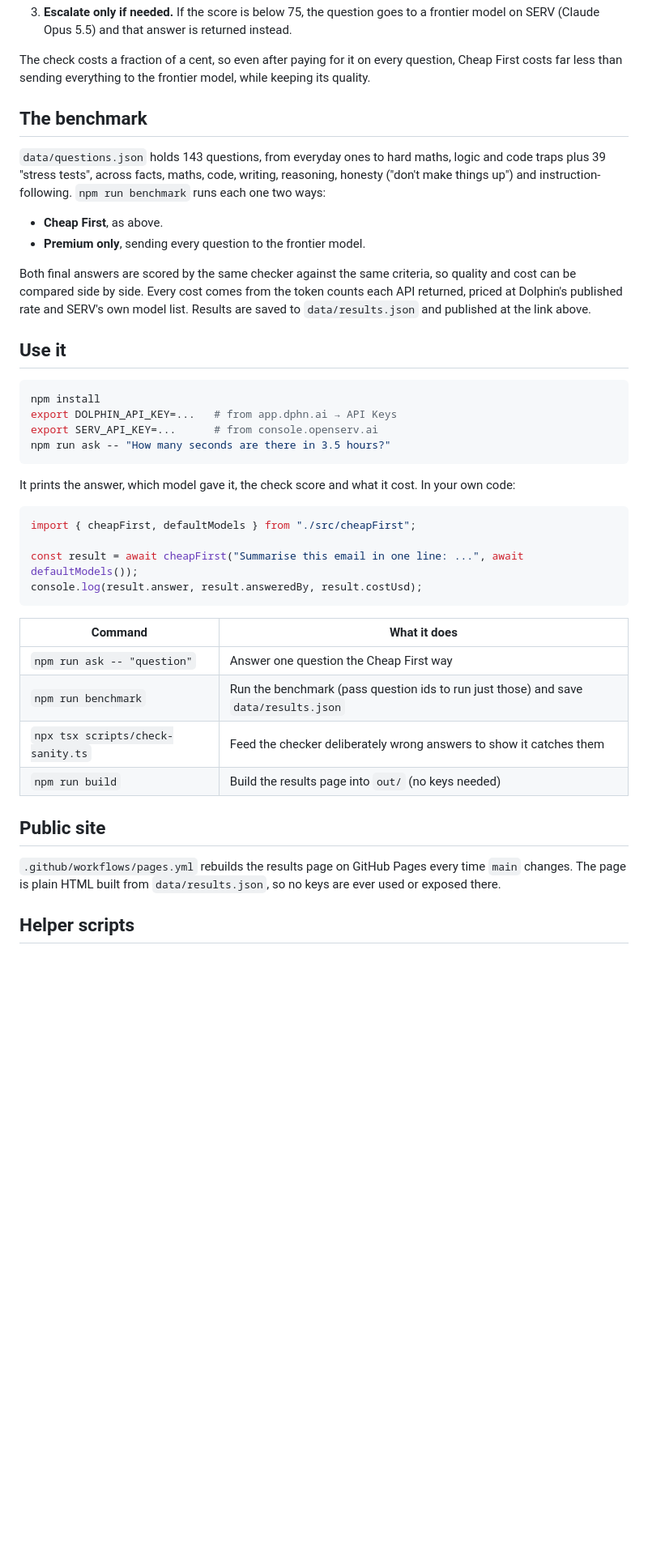
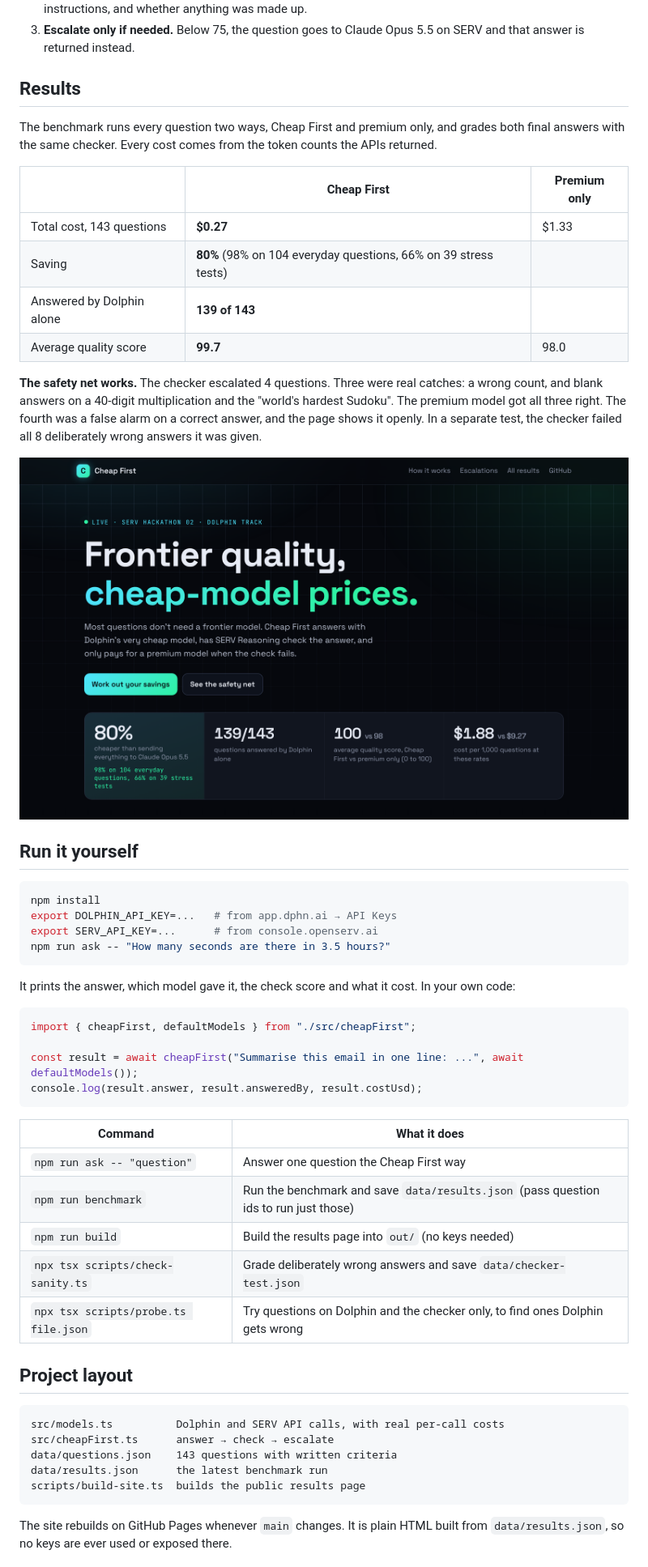
Before and after one commit to robd-hub/cheap-first, a Markdown page: README.md, the part around one of its changes. Shown at 81% size. GitHub-like rendering; pictures changed too: docs/escalation.png (added); blank space fills up the shorter version.

````diff
--- a/README.md
+++ b/README.md
@@ -15,24 +44,28 @@ Built for [SERV Hackathon 02](https://www.openserv.ai/hackathon-2), Dolphin trac
    whether it followed the instructions, and whether anything was made up.
-3. **Escalate only if needed.** If the score is below 75, the question goes to a frontier model
-   on SERV (Claude Opus 5.5) and that answer is returned instead.
+3. **Escalate only if needed.** Below 75, the question goes to Claude Opus 5.5 on SERV and that answer is returned instead.
 
-The check costs a fraction of a cent, so even after paying for it on every question,
-Cheap First costs far less than sending everything to the frontier model, while keeping its quality.
+## Results
 
-## The benchmark
+The benchmark runs every question two ways, Cheap First and premium only, and grades both final
+answers with the same checker. Every cost comes from the token counts the APIs returned.
 
-`data/questions.json` holds 143 questions, from everyday ones to hard maths, logic and code traps plus 39 "stress tests", across facts, maths, code, writing, reasoning,
-honesty ("don't make things up") and instruction-following. `npm run benchmark` runs each one two ways:
+| | Cheap First | Premium only |
+|---|---|---|
+| Total cost, 143 questions | **$0.27** | $1.33 |
+| Saving | **80%** (98% on 104 everyday questions, 66% on 39 stress tests) | |
+| Answered by Dolphin alone | **139 of 143** | |
+| Average quality score | **99.7** | 98.0 |
 
-- **Cheap First**, as above.
-- **Premium only**, sending every question to the frontier model.
+**The safety net works.** The checker escalated 4 questions. Three were real catches: a wrong
+count, and blank answers on a 40-digit multiplication and the "world's hardest Sudoku". The premium
+model got all three right. The fourth was a false alarm on a correct answer, and the page shows it
+openly. In a separate test, the checker failed all 8 deliberately wrong answers it was given.
 
-Both final answers are scored by the same checker against the same criteria, so quality and cost
-can be compared side by side. Every cost comes from the token counts each API returned, priced
-at Dolphin's published rate and SERV's own model list. Results are saved to `data/results.json`
-and published at the link above.
+<p align="center">
+  <img src="docs/escalation.png" alt="Questions that were escalated, with both answers" width="860">
+</p>
 
-## Use it
+## Run it yourself
 
 ```bash
 npm install
@@ -41,8 +74,7 @@ export SERV_API_KEY=...      # from console.openserv.ai
 npm run ask -- "How many seconds are there in 3.5 hours?"
 ```
 
-It prints the answer, which model gave it, the check score and what it cost.
-In your own code:
+It prints the answer, which model gave it, the check score and what it cost. In your own code:
 
 ```ts
 import { cheapFirst, defaultModels } from "./src/cheapFirst";
@@ -54,14 +86,21 @@ console.log(result.answer, result.answeredBy, result.costUsd);
 | Command | What it does |
 |---|---|
 | `npm run ask -- "question"` | Answer one question the Cheap First way |
-| `npm run benchmark` | Run the benchmark (pass question ids to run just those) and save `data/results.json` |
-| `npx tsx scripts/check-sanity.ts` | Feed the checker deliberately wrong answers to show it catches them |
+| `npm run benchmark` | Run the benchmark and save `data/results.json` (pass question ids to run just those) |
 | `npm run build` | Build the results page into `out/` (no keys needed) |
+| `npx tsx scripts/check-sanity.ts` | Grade deliberately wrong answers and save `data/checker-test.json` |
+| `npx tsx scripts/probe.ts file.json` | Try questions on Dolphin and the checker only, to find ones Dolphin gets wrong |
 
-## Public site
+## Project layout
 
-`.github/workflows/pages.yml` rebuilds the results page on GitHub Pages every time `main` changes.
-The page is plain HTML built from `data/results.json`, so no keys are ever used or exposed there.
+```
+src/models.ts          Dolphin and SERV API calls, with real per-call costs
+src/cheapFirst.ts      answer → check → escalate
+data/questions.json    143 questions with written criteria
+data/results.json      the latest benchmark run
+scripts/build-site.ts  builds the public results page
+```
 
-## Helper scripts
+The site rebuilds on GitHub Pages whenever `main` changes. It is plain HTML built from
+`data/results.json`, so no keys are ever used or exposed there.
 
````
Also changed, not shown: other parts of README.md (+38 -12 lines), docs/screenshot.png (added), 1 other file.
